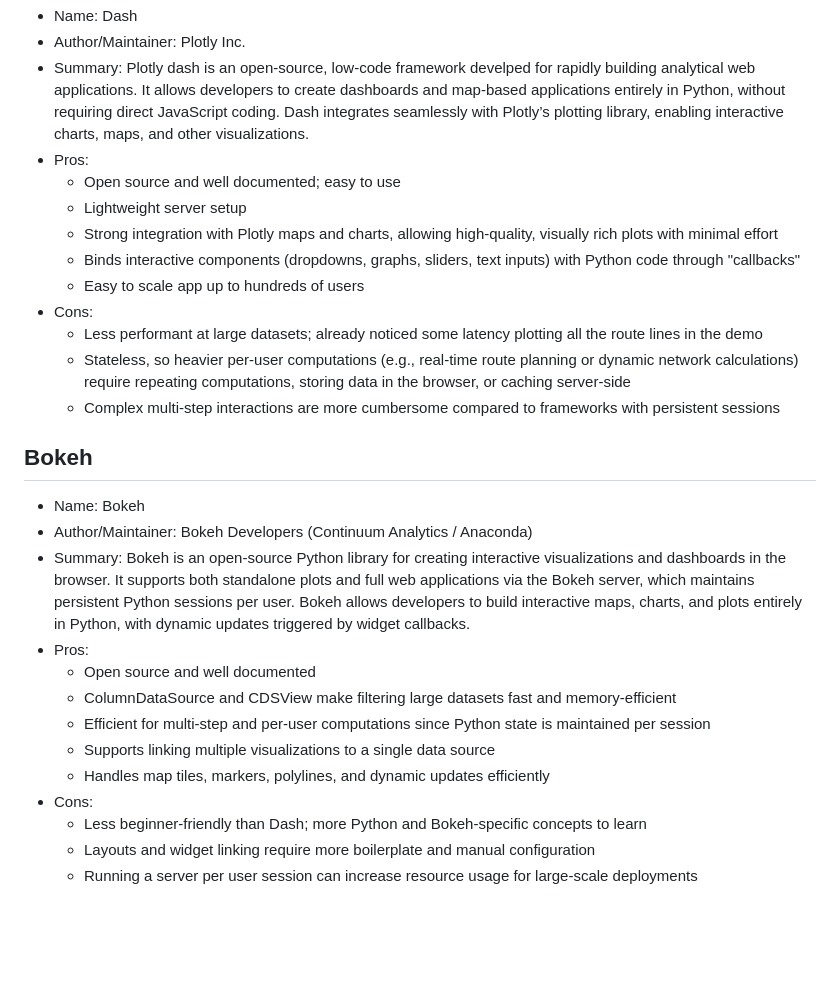
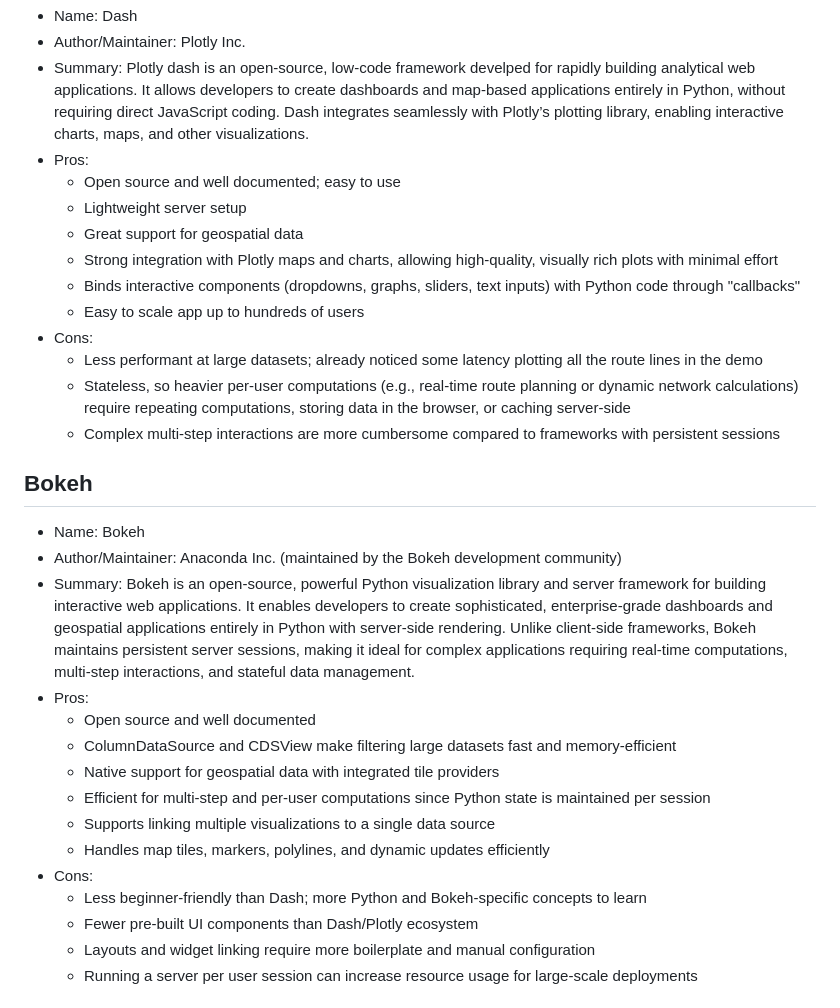
Before and after one commit to cathrn3/data-515-pantrymap, a Markdown page: docs/technology_review.md, the part around the change. Rendered like a GitHub page; blank space fills up the shorter version.

```diff
--- a/docs/technology_review.md
+++ b/docs/technology_review.md
@@ -22,6 +22,7 @@ In this technology review, we evaluate two Python libraries that provide robust
 - Pros:
     - Open source and well documented; easy to use
     - Lightweight server setup
+    - Great support for geospatial data
     - Strong integration with Plotly maps and charts, allowing high-quality, visually rich plots with minimal effort
     - Binds interactive components (dropdowns, graphs, sliders, text inputs) with  Python code through "callbacks"
     - Easy to scale app up to hundreds of users
@@ -32,16 +33,18 @@ In this technology review, we evaluate two Python libraries that provide robust
 
 ## Bokeh
 - Name: Bokeh
-- Author/Maintainer: Bokeh Developers (Continuum Analytics / Anaconda)
-- Summary: Bokeh is an open-source Python library for creating interactive visualizations and dashboards in the browser. It supports both standalone plots and full web applications via the Bokeh server, which maintains persistent Python sessions per user. Bokeh allows developers to build interactive maps, charts, and plots entirely in Python, with dynamic updates triggered by widget callbacks.
+- Author/Maintainer: Anaconda Inc. (maintained by the Bokeh development community)
+- Summary: Bokeh is an open-source, powerful Python visualization library and server framework for building interactive web applications. It enables developers to create sophisticated, enterprise-grade dashboards and geospatial applications entirely in Python with server-side rendering. Unlike client-side frameworks, Bokeh maintains persistent server sessions, making it ideal for complex applications requiring real-time computations, multi-step interactions, and stateful data management.
 - Pros:
     - Open source and well documented
     - ColumnDataSource and CDSView make filtering large datasets fast and memory-efficient
+    - Native support for geospatial data with integrated tile providers
     - Efficient for multi-step and per-user computations since Python state is maintained per session
     - Supports linking multiple visualizations to a single data source
     - Handles map tiles, markers, polylines, and dynamic updates efficiently
 - Cons:
     - Less beginner-friendly than Dash; more Python and Bokeh-specific concepts to learn
+    - Fewer pre-built UI components than Dash/Plotly ecosystem
     - Layouts and widget linking require more boilerplate and manual configuration
     - Running a server per user session can increase resource usage for large-scale deployments
 
```
